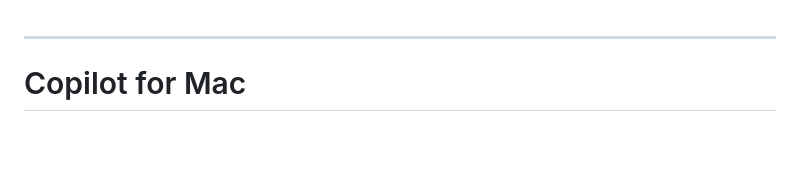
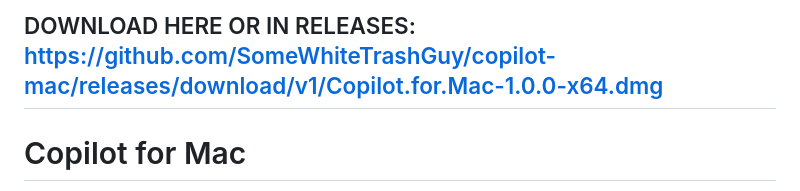
Before and after one commit to SomeWhiteTrashGuy/copilot-mac, a Markdown page: README.md, the part around the change. GitHub-like rendering; blank space fills up the shorter version.

```diff
--- a/README.md
+++ b/README.md
@@ -1,4 +1,4 @@
-
+DOWNLOAD HERE OR IN RELEASES: https://github.com/SomeWhiteTrashGuy/copilot-mac/releases/download/v1/Copilot.for.Mac-1.0.0-x64.dmg
 ---
 
 # Copilot for Mac
```
